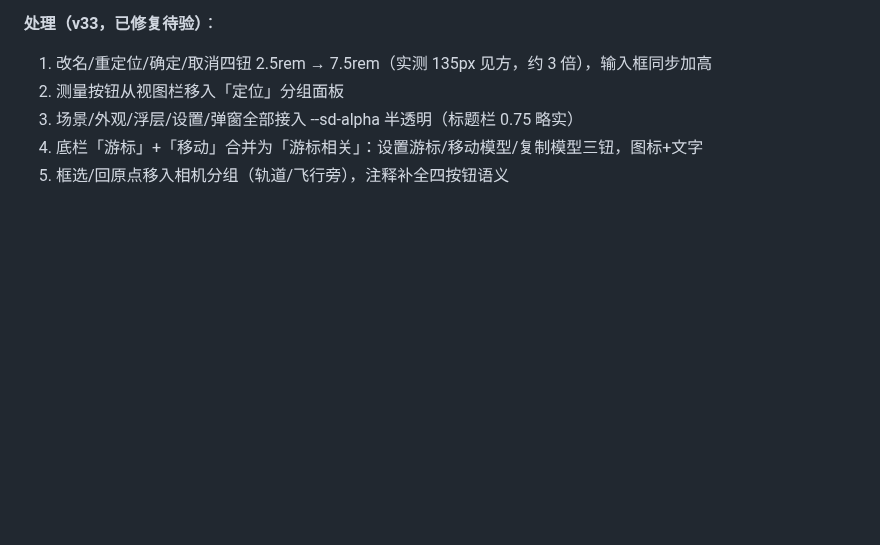
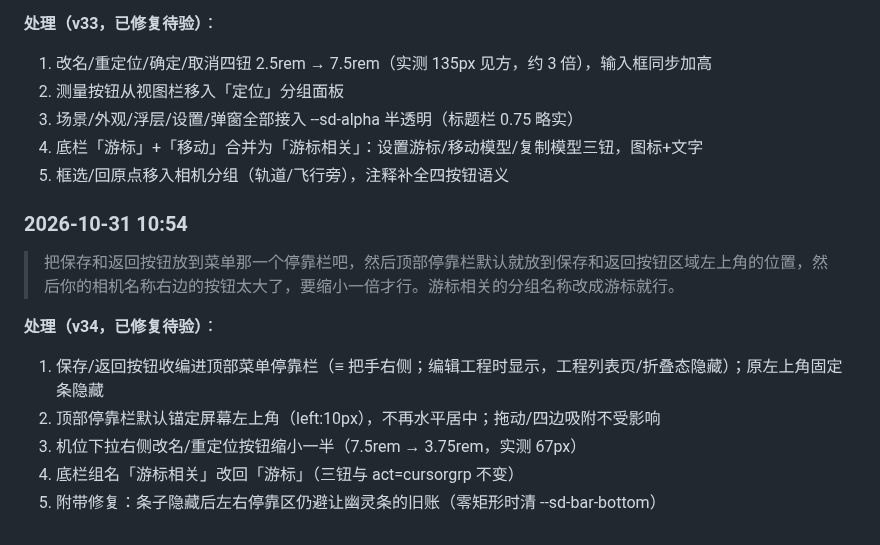
Before and after one commit to SinigLi/supersplat-apk, a Markdown page: docs/BACKLOG.md, the part around the change. GitHub-like rendering; blank space fills up the shorter version.

Commit message:
docs: record v34 feedback batch and version row

```diff
--- a/docs/BACKLOG.md
+++ b/docs/BACKLOG.md
@@ -203,3 +203,14 @@ v29b 修复：所有 appendFile 带 `recursive:true`；迁移首块 flush 先 wr
 3. 场景/外观/浮层/设置/弹窗全部接入 --sd-alpha 半透明（标题栏 0.75 略实）
 4. 底栏「游标」+「移动」合并为「游标相关」：设置游标/移动模型/复制模型三钮，图标+文字
 5. 框选/回原点移入相机分组（轨道/飞行旁），注释补全四按钮语义
+
+### 2026-10-31 10:54
+
+> 把保存和返回按钮放到菜单那一个停靠栏吧，然后顶部停靠栏默认就放到保存和返回按钮区域左上角的位置，然后你的相机名称右边的按钮太大了，要缩小一倍才行。游标相关的分组名称改成游标就行。
+
+**处理（v34，已修复待验）**：
+1. 保存/返回按钮收编进顶部菜单停靠栏（≡ 把手右侧；编辑工程时显示，工程列表页/折叠态隐藏）；原左上角固定条隐藏
+2. 顶部停靠栏默认锚定屏幕左上角（left:10px），不再水平居中；拖动/四边吸附不受影响
+3. 机位下拉右侧改名/重定位按钮缩小一半（7.5rem → 3.75rem，实测 67px）
+4. 底栏组名「游标相关」改回「游标」（三钮与 act=cursorgrp 不变）
+5. 附带修复：条子隐藏后左右停靠区仍避让幽灵条的旧账（零矩形时清 --sd-bar-bottom）
```
Also changed, not shown: docs/DIRECTOR.md (+3 -1 lines).
